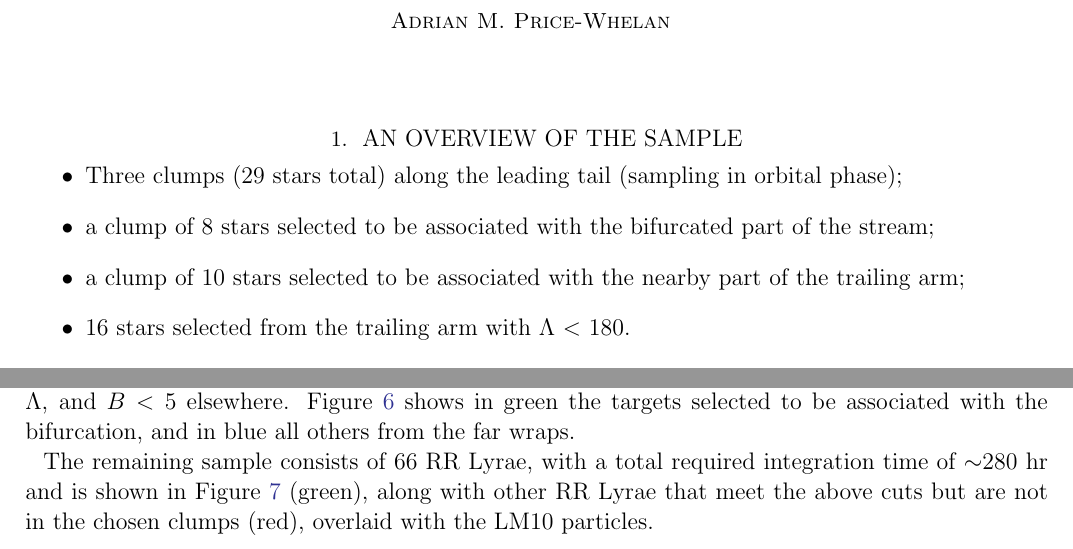
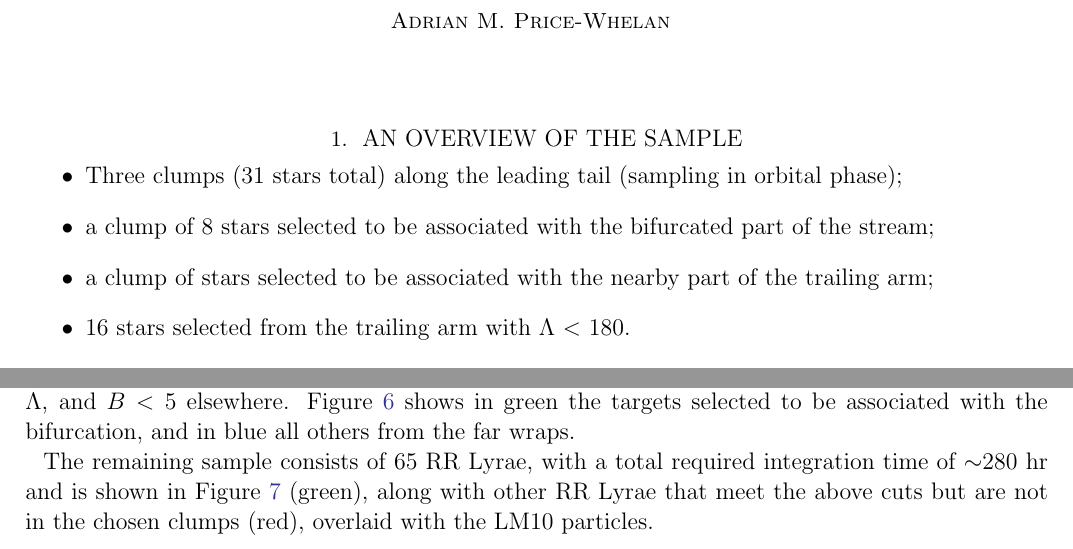
Before and after one commit to adrn/streams, a LaTeX paper (text/notes/spitzer_target_selection/spitzer_sgr.tex): two parts of pages 1 and 2 of 8, joined at a grey line, cut so that both start at the same text. Compiled offline with pdfLaTeX; an older LaTeX class or package is replaced by its successor.

```diff
--- a/text/notes/spitzer_target_selection/spitzer_sgr.tex
+++ b/text/notes/spitzer_target_selection/spitzer_sgr.tex
@@ -12,9 +12,9 @@
 
 \section{An overview of the sample}
 \begin{itemize}
-	\item Three clumps (29 stars total) along the leading tail (sampling in orbital phase);
+	\item Three clumps (31 stars total) along the leading tail (sampling in orbital phase);
 	\item a clump of 8 stars selected to be associated with the bifurcated part of the stream;
-	\item a clump of 10 stars selected to be associated with the nearby part of the trailing arm;
+	\item a clump of   stars selected to be associated with the nearby part of the trailing arm;
 	\item 16 stars selected from the trailing arm with $\Lambda$ $<$ 180.
 \end{itemize}
 Though the bifurcated stream targets and nearby trailing targets are selected based on distance, radial velocity, and $B$, it is possible that they will not reveal anything (still interesting) -- these two components only account for $\sim$15\% of the time, so we think this is acceptable.
@@ -27,7 +27,7 @@
 
 Figure~\ref{fig:koposov} (Figure~1 from Koposov et al. (2012)) shows the bifurcated part of the stream and main overdensity observed in SDSS and how they each vary in $\Lambda$ vs. $B$. For $180 < \Lambda < 300$, the main leading arm is actually below $B=0$ and the bifurcation is at or slightly above the midplane. The opposite is true for $\Lambda < 180$. Given this, we only select leading arm targets with $B<0$ for large $\Lambda$, and $B<5$ elsewhere. Figure~\ref{fig:LB} shows in green the targets selected to be associated with the bifurcation, and in blue all others from the far wraps.
 
-The remaining sample consists of 66 RR Lyrae, with a total required integration time of $\sim$280 hr and is shown in Figure~\ref{fig:final_sample} (green), along with other RR Lyrae that meet the above cuts but are not in the chosen clumps (red), overlaid with the LM10 particles.
+The remaining sample consists of 65 RR Lyrae, with a total required integration time of $\sim$280 hr and is shown in Figure~\ref{fig:final_sample} (green), along with other RR Lyrae that meet the above cuts but are not in the chosen clumps (red), overlaid with the LM10 particles.
 
 \begin{figure}
 \begin{center}
```
Also changed, not shown: text/notes/spitzer_target_selection/catalina_all.pdf, text/notes/spitzer_target_selection/spitzer_sgr.tex (2 more changed lines), 1 other file.
